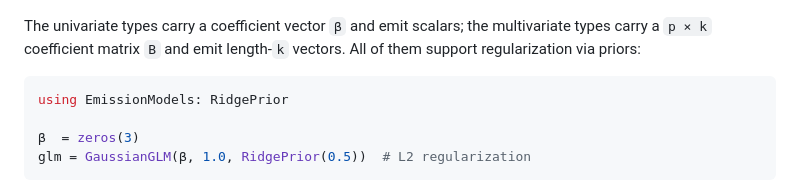
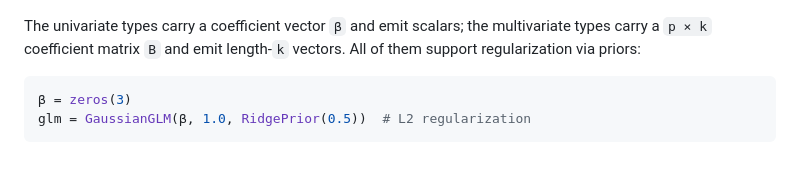
Before and after one commit to rsenne/EmissionModels.jl, a Markdown page: README.md, the part around the change. Rendered like a GitHub page; blank space fills up the shorter version.

Commit message:
Drop redundant qualified RidgePrior import from README
RidgePrior is exported, so the example needs no explicit import.

````diff
--- a/README.md
+++ b/README.md
@@ -62,9 +62,7 @@ multivariate types carry a `p × k` coefficient matrix `B` and emit length-`k`
 vectors. All of them support regularization via priors:
 
 ```julia
-using EmissionModels: RidgePrior
-
-β  = zeros(3)
+β = zeros(3)
 glm = GaussianGLM(β, 1.0, RidgePrior(0.5))  # L2 regularization
 ```
 
````
